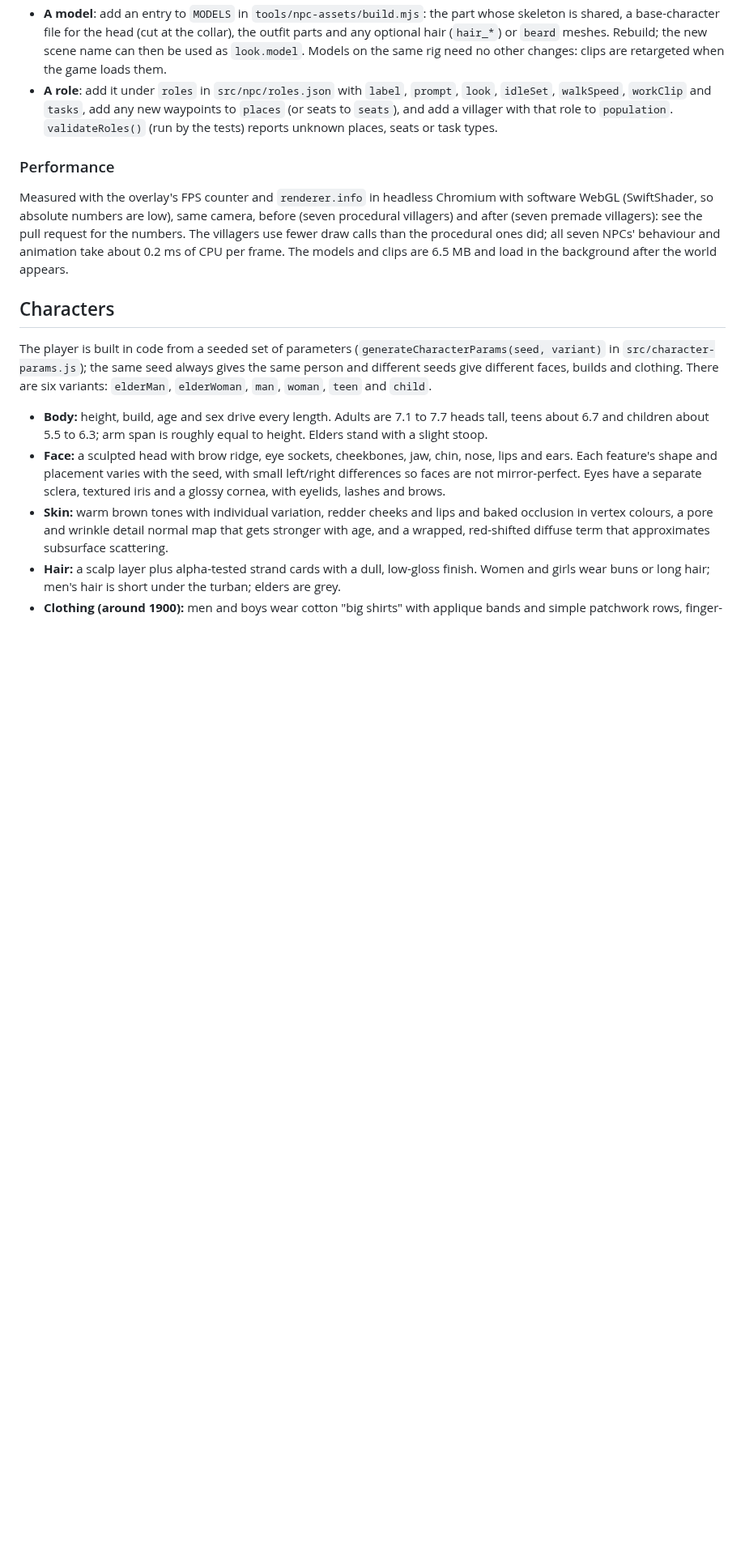
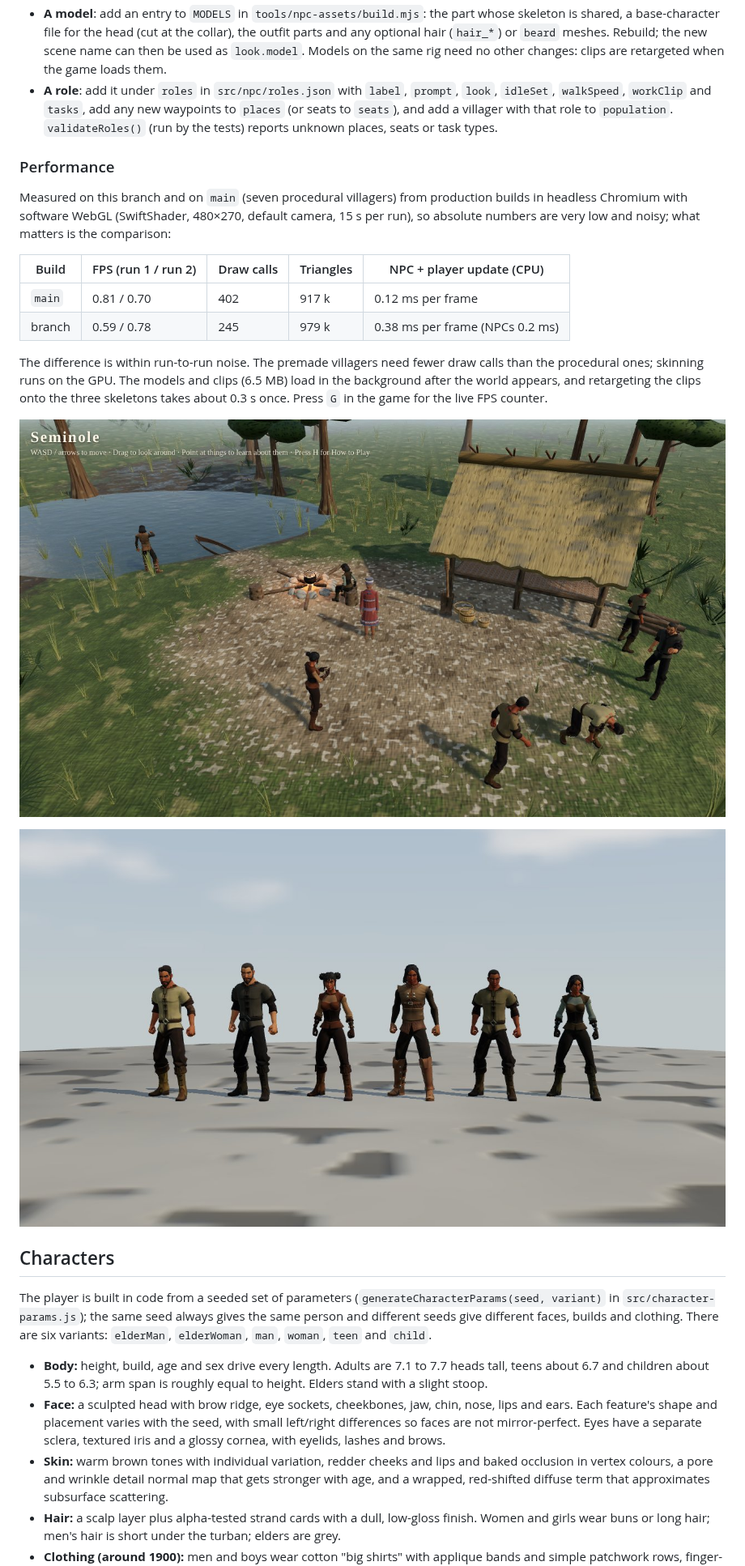
Before and after one commit to nabledhq/BloodRitual, a Markdown page: README.md, the part around one of its changes. Shown at 81% size. Drawn GitHub-style; pictures changed too: docs/screenshots/npcs-camp.jpg (added), docs/screenshots/npcs-lineup.jpg (added); blank space fills up the shorter version.

Commit message:
NPC culling/picking bounds, crossfade logging, performance notes and screenshots

```diff
--- a/README.md
+++ b/README.md
@@ -260,13 +262,25 @@ clips are registered and can be played with the debug keys only.
 
 ### Performance
 
-Measured with the overlay's FPS counter and `renderer.info` in headless
-Chromium with software WebGL (SwiftShader, so absolute numbers are low),
-same camera, before (seven procedural villagers) and after (seven premade
-villagers): see the pull request for the numbers. The villagers use fewer
-draw calls than the procedural ones did; all seven NPCs' behaviour and
-animation take about 0.2 ms of CPU per frame. The models and clips are
-6.5 MB and load in the background after the world appears.
+Measured on this branch and on `main` (seven procedural villagers) from
+production builds in headless Chromium with software WebGL (SwiftShader,
+480×270, default camera, 15 s per run), so absolute numbers are very low and
+noisy; what matters is the comparison:
+
+| Build  | FPS (run 1 / run 2) | Draw calls | Triangles | NPC + player update (CPU) |
+| ------ | ------------------- | ---------- | --------- | ------------------------- |
+| `main` | 0.81 / 0.70         | 402        | 917 k     | 0.12 ms per frame         |
+| branch | 0.59 / 0.78         | 245        | 979 k     | 0.38 ms per frame (NPCs 0.2 ms) |
+
+The difference is within run-to-run noise. The premade villagers need fewer
+draw calls than the procedural ones; skinning runs on the GPU. The models
+and clips (6.5 MB) load in the background after the world appears, and
+retargeting the clips onto the three skeletons takes about 0.3 s once.
+Press `G` in the game for the live FPS counter.
+
+![Villagers going about their routines](docs/screenshots/npcs-camp.jpg)
+
+![The NPC looks (npcs.html)](docs/screenshots/npcs-lineup.jpg)
 
 ## Characters
 
```
Also changed, not shown: other parts of README.md (+4 -2 lines), ASSETS_LICENSES.md (+3 -2 lines), 8 other files.
